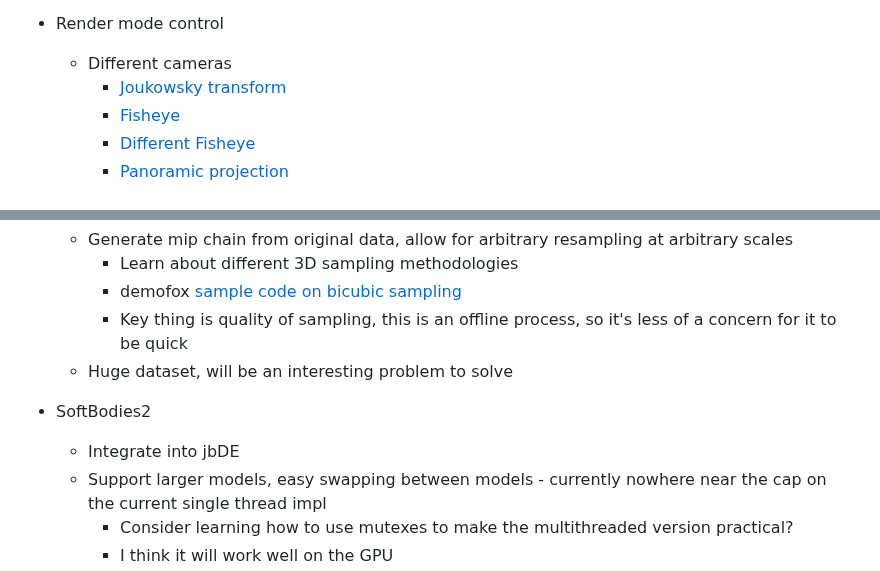
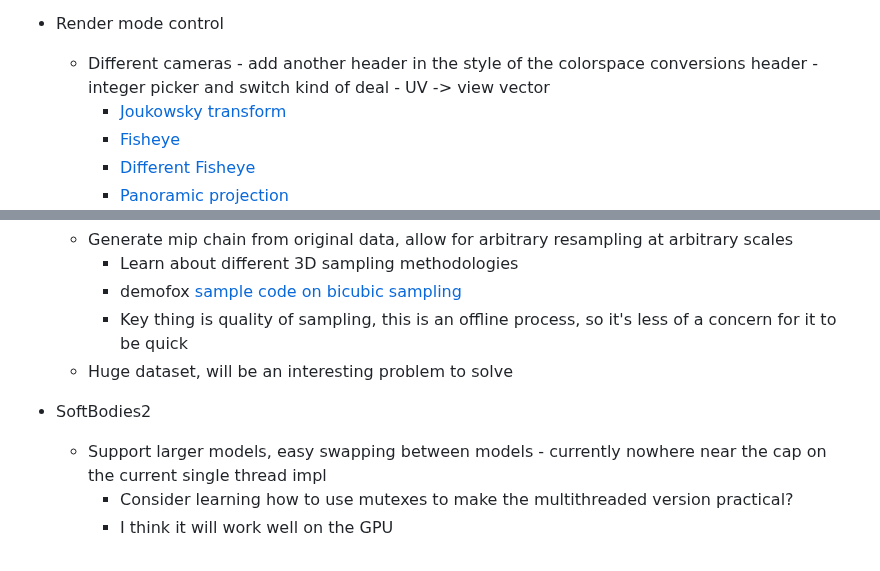
Before and after one commit to 0xBAMA/jbDE, a Markdown page: TODO.md, 2 parts joined by grey strips. GitHub-like rendering.

Commit message:
update todo

```diff
--- a/TODO.md
+++ b/TODO.md
@@ -213,7 +213,7 @@ This is a planning document for work on this project and in general, about the t
 		- Is there some way to do some kind of ML sorting on these?
 
 - Render mode control
-	- Different cameras
+	- Different cameras - add another header in the style of the colorspace conversions header - integer picker and switch kind of deal - UV -> view vector
 		- [Joukowsky transform](https://www.shadertoy.com/view/tsdyWM)
 		- [Fisheye](https://www.shadertoy.com/view/3sSfDz)
 		- [Different Fisheye](https://www.shadertoy.com/view/MlS3zK)
@@ -289,7 +289,6 @@ This is a planning document for work on this project and in general, about the t
 	- Huge dataset, will be an interesting problem to solve
 
 - SoftBodies2
-	- Integrate into jbDE
 	- Support larger models, easy swapping between models - currently nowhere near the cap on the current single thread impl
 		- Consider learning how to use mutexes to make the multithreaded version practical?
 		- I think it will work well on the GPU
```
